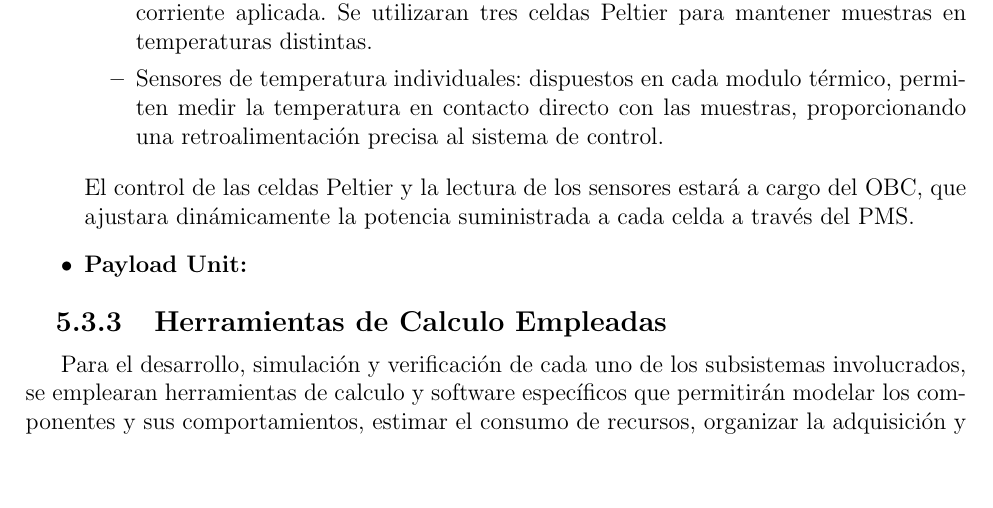
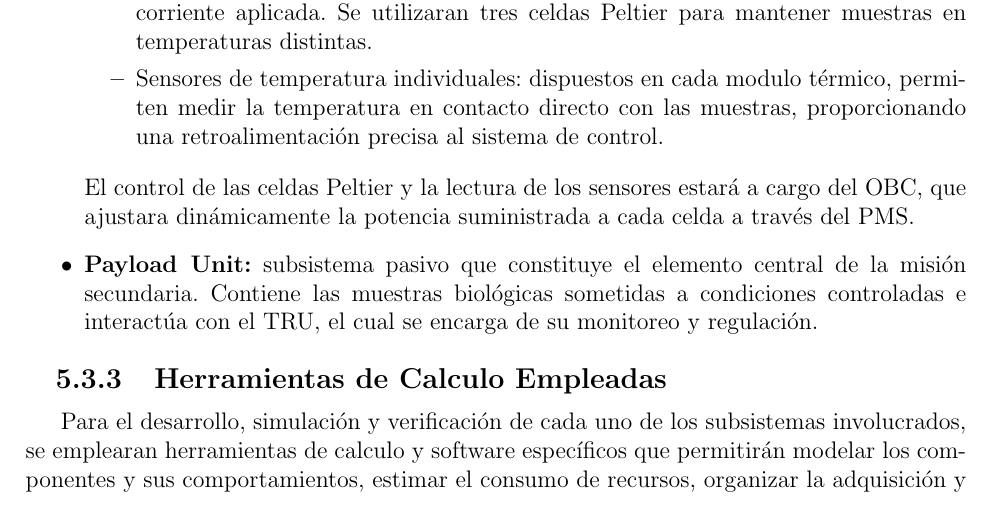
Before and after one commit to CubeSat-UTN/Docs, a LaTeX thesis (PDR/main.tex, which reads PDR/chapter/5-mision.tex): part of page 21 of 50 before the commit and part of page 21 of 51 after it, cut so that both start at the same text, the shorter picture padded with empty space. Compiled offline with pdfLaTeX.

Commit message:
Agrega descripción payload unit

```diff
--- a/PDR/chapter/5-mision.tex
+++ b/PDR/chapter/5-mision.tex
@@ -451,6 +451,10 @@ durante el proceso de ingeniera del CubeSat.
       ajustara dinámicamente la potencia suministrada a cada celda a través del \acrshort{pms}.
 
       \item \textbf{Payload Unit:}
+      subsistema pasivo que constituye el elemento central de la misión secundaria. Contiene las muestras biológicas
+      sometidas a condiciones controladas e interactúa con el \acrshort{tru}, el cual se encarga de su monitoreo y
+      regulación.
+
 
     \end{itemize}
 
```
